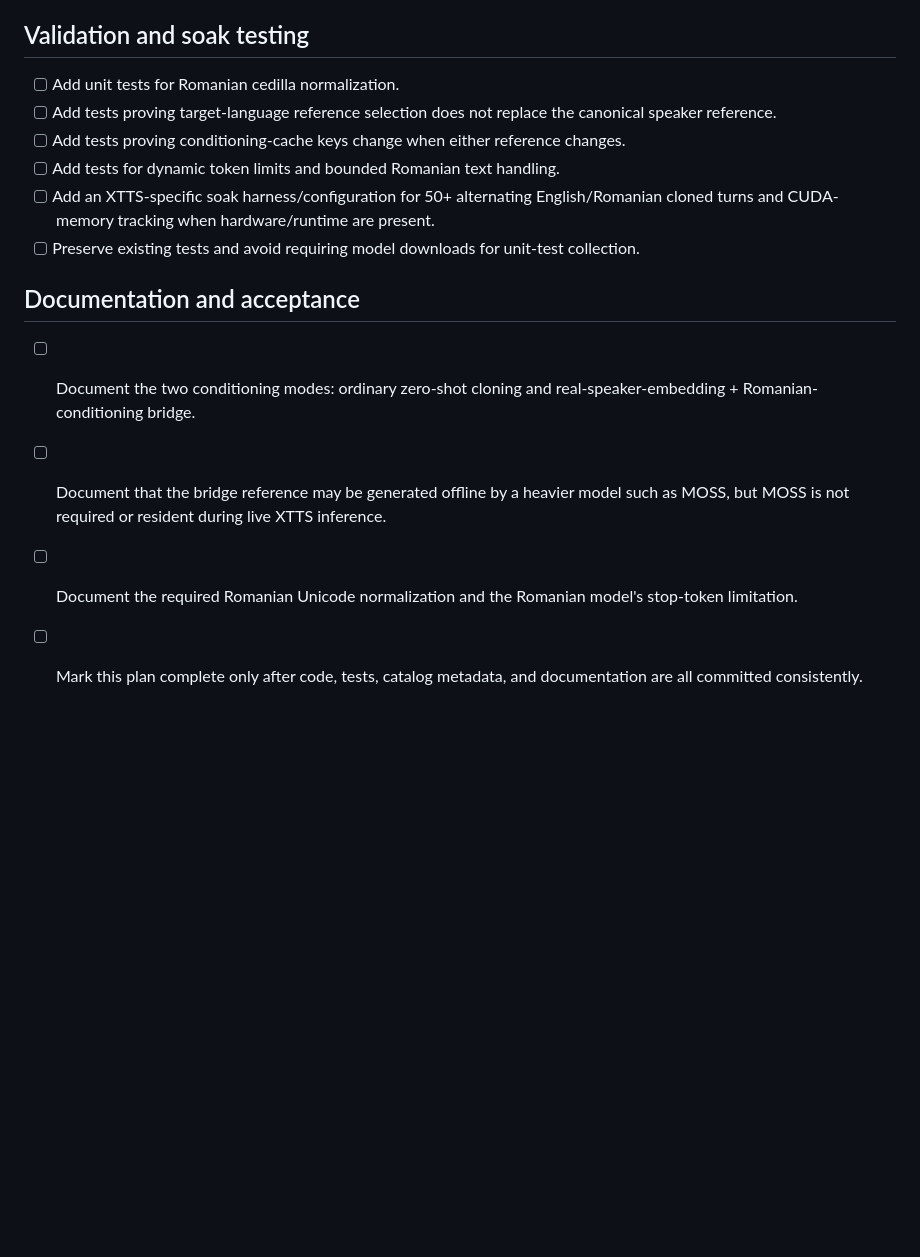
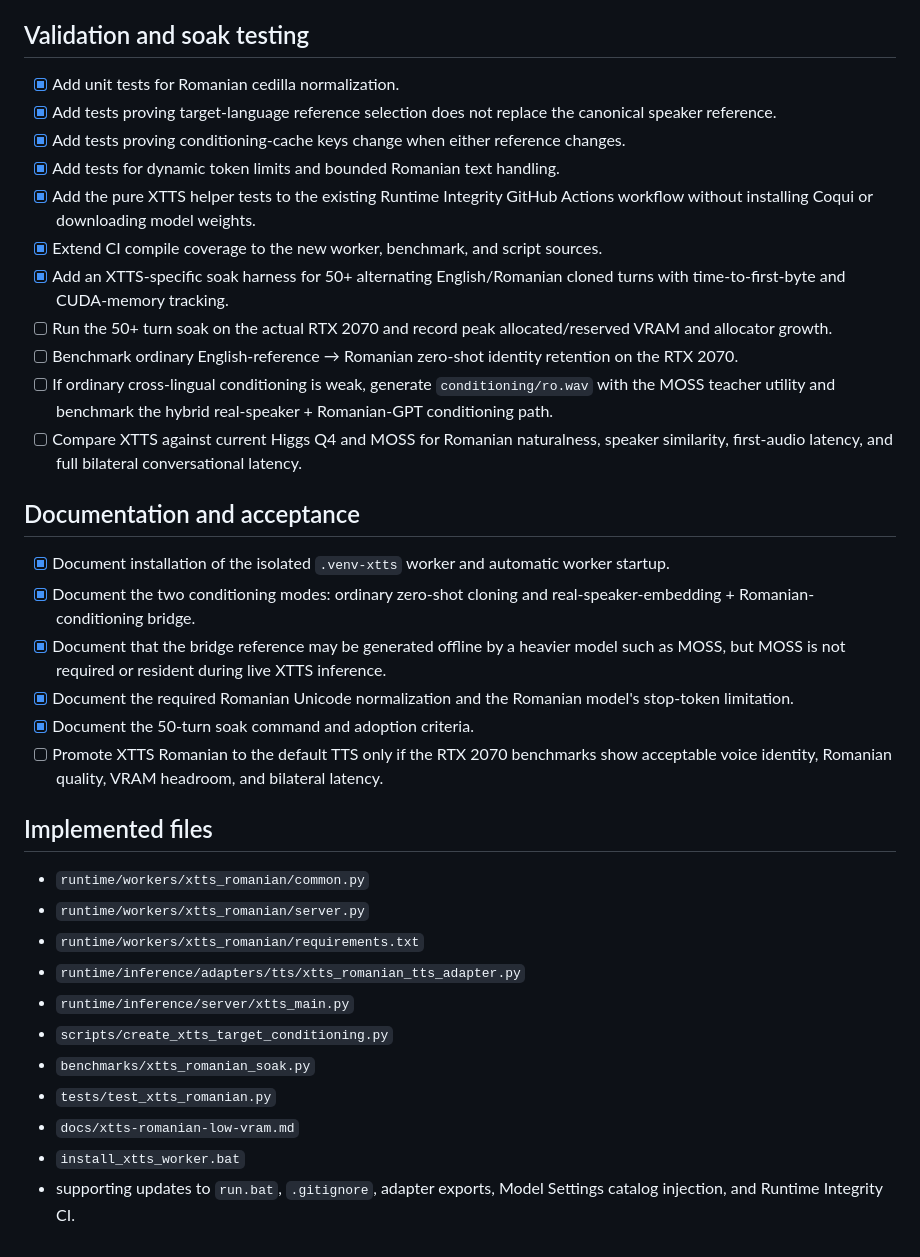
Before and after one commit to tuckthomas/VoxPassport, a Markdown page: .agents/plans/xtts-romanian-low-vram-cloning-plan.md, the part around one of its changes. Drawn GitHub-style; blank space fills up the shorter version.

```diff
--- a/.agents/plans/xtts-romanian-low-vram-cloning-plan.md
+++ b/.agents/plans/xtts-romanian-low-vram-cloning-plan.md
@@ -38,16 +45,37 @@ Purpose: Add a low-VRAM Romanian/English cloned-voice TTS path built around `edu
 
 ## Validation and soak testing
 
-- [ ] Add unit tests for Romanian cedilla normalization.
-- [ ] Add tests proving target-language reference selection does not replace the canonical speaker reference.
-- [ ] Add tests proving conditioning-cache keys change when either reference changes.
-- [ ] Add tests for dynamic token limits and bounded Romanian text handling.
-- [ ] Add an XTTS-specific soak harness/configuration for 50+ alternating English/Romanian cloned turns and CUDA-memory tracking when hardware/runtime are present.
-- [ ] Preserve existing tests and avoid requiring model downloads for unit-test collection.
+- [x] Add unit tests for Romanian cedilla normalization.
+- [x] Add tests proving target-language reference selection does not replace the canonical speaker reference.
+- [x] Add tests proving conditioning-cache keys change when either reference changes.
+- [x] Add tests for dynamic token limits and bounded Romanian text handling.
+- [x] Add the pure XTTS helper tests to the existing Runtime Integrity GitHub Actions workflow without installing Coqui or downloading model weights.
+- [x] Extend CI compile coverage to the new worker, benchmark, and script sources.
+- [x] Add an XTTS-specific soak harness for 50+ alternating English/Romanian cloned turns with time-to-first-byte and CUDA-memory tracking.
+- [ ] Run the 50+ turn soak on the actual RTX 2070 and record peak allocated/reserved VRAM and allocator growth.
+- [ ] Benchmark ordinary English-reference → Romanian zero-shot identity retention on the RTX 2070.
+- [ ] If ordinary cross-lingual conditioning is weak, generate `conditioning/ro.wav` with the MOSS teacher utility and benchmark the hybrid real-speaker + Romanian-GPT conditioning path.
+- [ ] Compare XTTS against current Higgs Q4 and MOSS for Romanian naturalness, speaker similarity, first-audio latency, and full bilateral conversational latency.
 
 ## Documentation and acceptance
 
-- [ ] Document the two conditioning modes: ordinary zero-shot cloning and real-speaker-embedding + Romanian-conditioning bridge.
-- [ ] Document that the bridge reference may be generated offline by a heavier model such as MOSS, but MOSS is not required or resident during live XTTS inference.
-- [ ] Document the required Romanian Unicode normalization and the Romanian model's stop-token limitation.
-- [ ] Mark this plan complete only after code, tests, catalog metadata, and documentation are all committed consistently.
+- [x] Document installation of the isolated `.venv-xtts` worker and automatic worker startup.
+- [x] Document the two conditioning modes: ordinary zero-shot cloning and real-speaker-embedding + Romanian-conditioning bridge.
+- [x] Document that the bridge reference may be generated offline by a heavier model such as MOSS, but MOSS is not required or resident during live XTTS inference.
+- [x] Document the required Romanian Unicode normalization and the Romanian model's stop-token limitation.
+- [x] Document the 50-turn soak command and adoption criteria.
+- [ ] Promote XTTS Romanian to the default TTS only if the RTX 2070 benchmarks show acceptable voice identity, Romanian quality, VRAM headroom, and bilateral latency.
+
+## Implemented files
+
+- `runtime/workers/xtts_romanian/common.py`
+- `runtime/workers/xtts_romanian/server.py`
+- `runtime/workers/xtts_romanian/requirements.txt`
+- `runtime/inference/adapters/tts/xtts_romanian_tts_adapter.py`
+- `runtime/inference/server/xtts_main.py`
+- `scripts/create_xtts_target_conditioning.py`
+- `benchmarks/xtts_romanian_soak.py`
+- `tests/test_xtts_romanian.py`
+- `docs/xtts-romanian-low-vram.md`
+- `install_xtts_worker.bat`
+- supporting updates to `run.bat`, `.gitignore`, adapter exports, Model Settings catalog injection, and Runtime Integrity CI.
```
Also changed, not shown: other parts of .agents/plans/xtts-romanian-low-vram-cloning-plan.md (+28 -21 lines).
